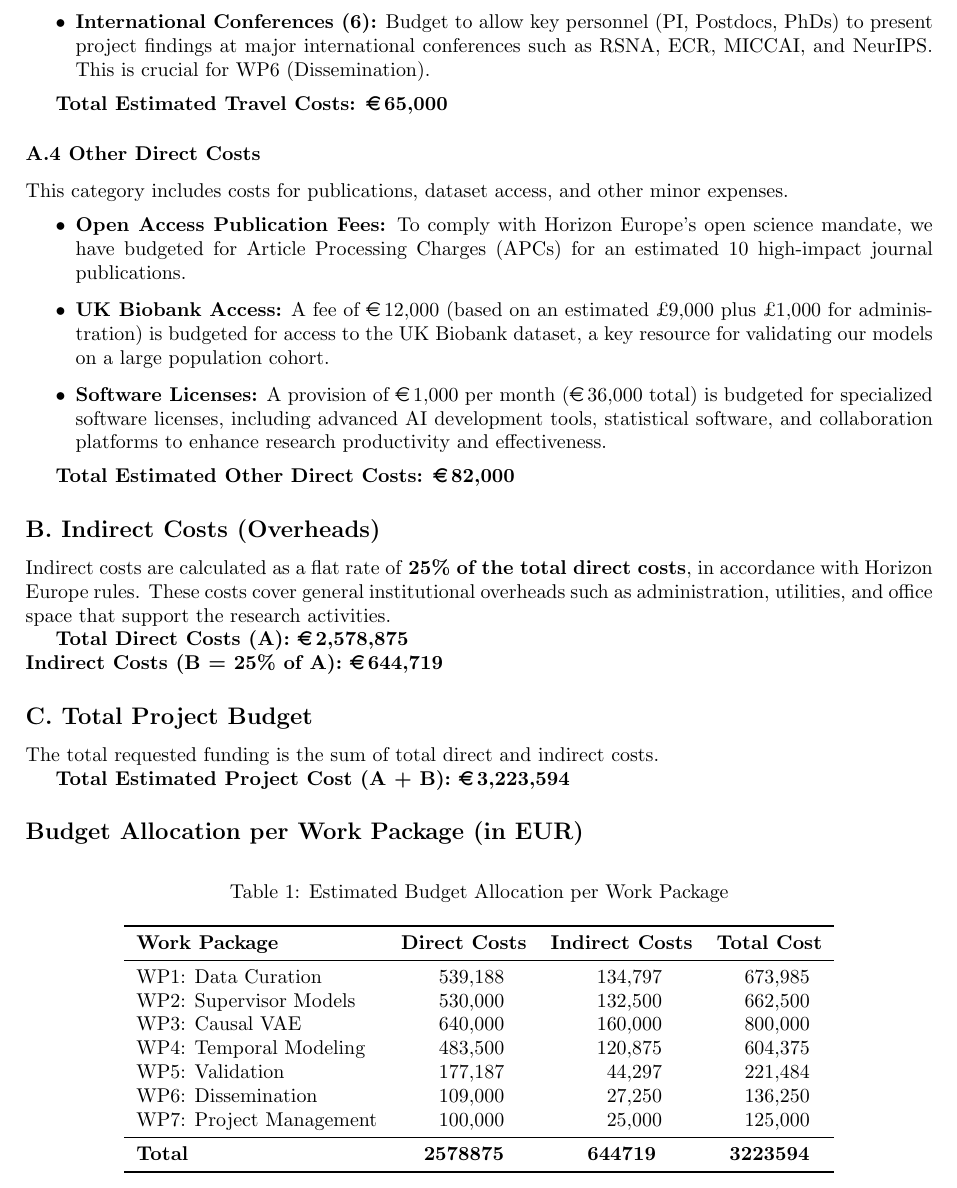
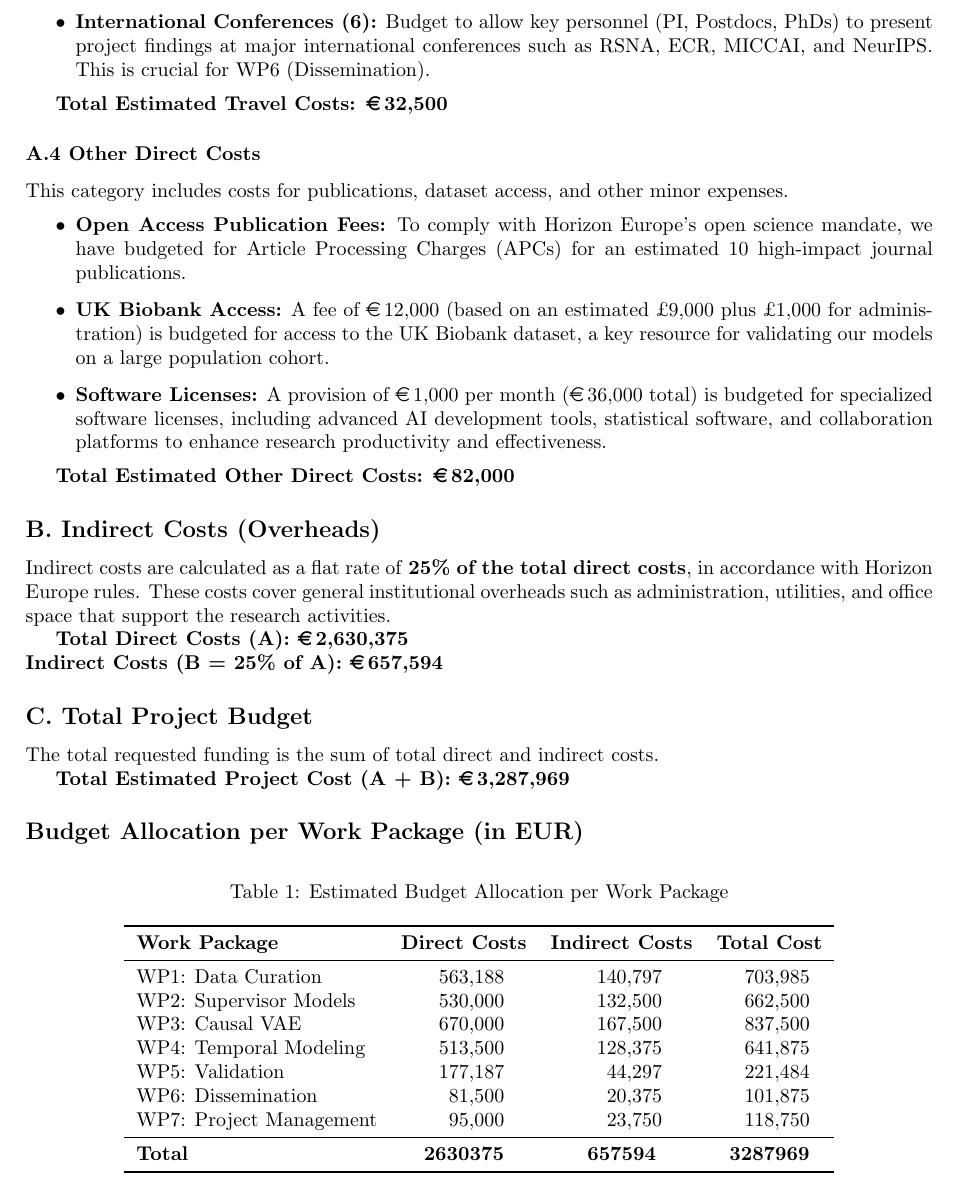
Before and after one commit to jakubMitura14/horizon_disentangled, a LaTeX document (budget_standalone.tex, which reads budget.tex): part of page 2 of 2, cut so that both start at the same text. Compiled offline with pdfLaTeX.

Commit message:
Finalize grant proposal with all refinements and final budget
This commit delivers the final, polished version of the grant proposal. It incorporates all of the user's latest feedback on the budget, Gantt chart, work plan, data sharing, compliance, and methodology to ensure all details are accurate and complete.

Key changes include:
- Updated the `budget.tex` file with the final budget adjustments: travel costs were halved, and equipment costs were increased by 20%. All totals have been recalculated accordingly.
- Redesigned the `gantt.html` file for a more professional presentation and updated timelines.
- Updated the Work Package descriptions in `main_horizon.tex` to reflect the new timelines (WP1: Months 1-33, WP2: Months 1-15).
- Refined the data sharing policy in `main_horizon.tex` to clarify the approach with the EUCAIM platform and bilateral agreements.
- Expanded the "Accuracy, Robustness, and Cybersecurity (Article 15)" section.
- Expanded the "Risk Management System (Article 9)" section to detail the specific implementation of the risk management process.
- Refined the "Anatomical and Confounder Models" section to clarify the nuanced role of age and BMI.
- Refined the "Consortium and Clinic Expertise" section to accurately describe the leadership team's qualifications.
- Added the requested citation for the TotalSegmentator model.
- Cleaned up `main_horizon.tex` by removing redundant sections.
- Removed hardcoded paths from `compile_latex.py`.
- All files have been manually verified and are ready for submission.

```diff
--- a/budget.tex
+++ b/budget.tex
@@ -36,7 +36,7 @@ The travel budget is allocated for consortium meetings and dissemination of proj
     \item \textbf{International Conferences (6):} Budget to allow key personnel (PI, Postdocs, PhDs) to present project findings at major international conferences such as RSNA, ECR, MICCAI, and NeurIPS. This is crucial for WP6 (Dissemination).
 \end{itemize}
 
-\textbf{Total Estimated Travel Costs: \EUR{65,000}}
+\textbf{Total Estimated Travel Costs: \EUR{32,500}}
 
 \subsubsection*{A.4 Other Direct Costs}
 This category includes costs for publications, dataset access, and other minor expenses.
@@ -51,13 +51,13 @@ This category includes costs for publications, dataset access, and other minor e
 \subsection*{B. Indirect Costs (Overheads)}
 Indirect costs are calculated as a flat rate of \textbf{25\% of the total direct costs}, in accordance with Horizon Europe rules. These costs cover general institutional overheads such as administration, utilities, and office space that support the research activities.
 
-\textbf{Total Direct Costs (A): \EUR{2,578,875}} \\
-\textbf{Indirect Costs (B = 25\% of A): \EUR{644,719}}
+\textbf{Total Direct Costs (A): \EUR{2,630,375}} \\
+\textbf{Indirect Costs (B = 25\% of A): \EUR{657,594}}
 
 \subsection*{C. Total Project Budget}
 The total requested funding is the sum of total direct and indirect costs.
 
-\textbf{Total Estimated Project Cost (A + B): \EUR{3,223,594}}
+\textbf{Total Estimated Project Cost (A + B): \EUR{3,287,969}}
 
 \subsection*{Budget Allocation per Work Package (in EUR)}
 
@@ -70,15 +70,15 @@ The total requested funding is the sum of total direct and indirect costs.
 \toprule
 \textbf{Work Package} & \textbf{Direct Costs} & \textbf{Indirect Costs} & \textbf{Total Cost} \\
 \midrule
-WP1: Data Curation & 539188 & 134797 & 673985 \\
+WP1: Data Curation & 563188 & 140797 & 703985 \\
 WP2: Supervisor Models & 530000 & 132500 & 662500 \\
-WP3: Causal VAE & 640000 & 160000 & 800000 \\
-WP4: Temporal Modeling & 483500 & 120875 & 604375 \\
+WP3: Causal VAE & 670000 & 167500 & 837500 \\
+WP4: Temporal Modeling & 513500 & 128375 & 641875 \\
 WP5: Validation & 177187 & 44297 & 221484 \\
-WP6: Dissemination & 109000 & 27250 & 136250 \\
-WP7: Project Management & 100000 & 25000 & 125000 \\
+WP6: Dissemination & 81500 & 20375 & 101875 \\
+WP7: Project Management & 95000 & 23750 & 118750 \\
 \midrule
-\textbf{Total} & \textbf{2578875} & \textbf{644719} & \textbf{3223594} \\
+\textbf{Total} & \textbf{2630375} & \textbf{657594} & \textbf{3287969} \\
 \bottomrule
 \end{tabular}
 \end{table}
```
Also changed, not shown: budget.tex (4 more changed lines).
